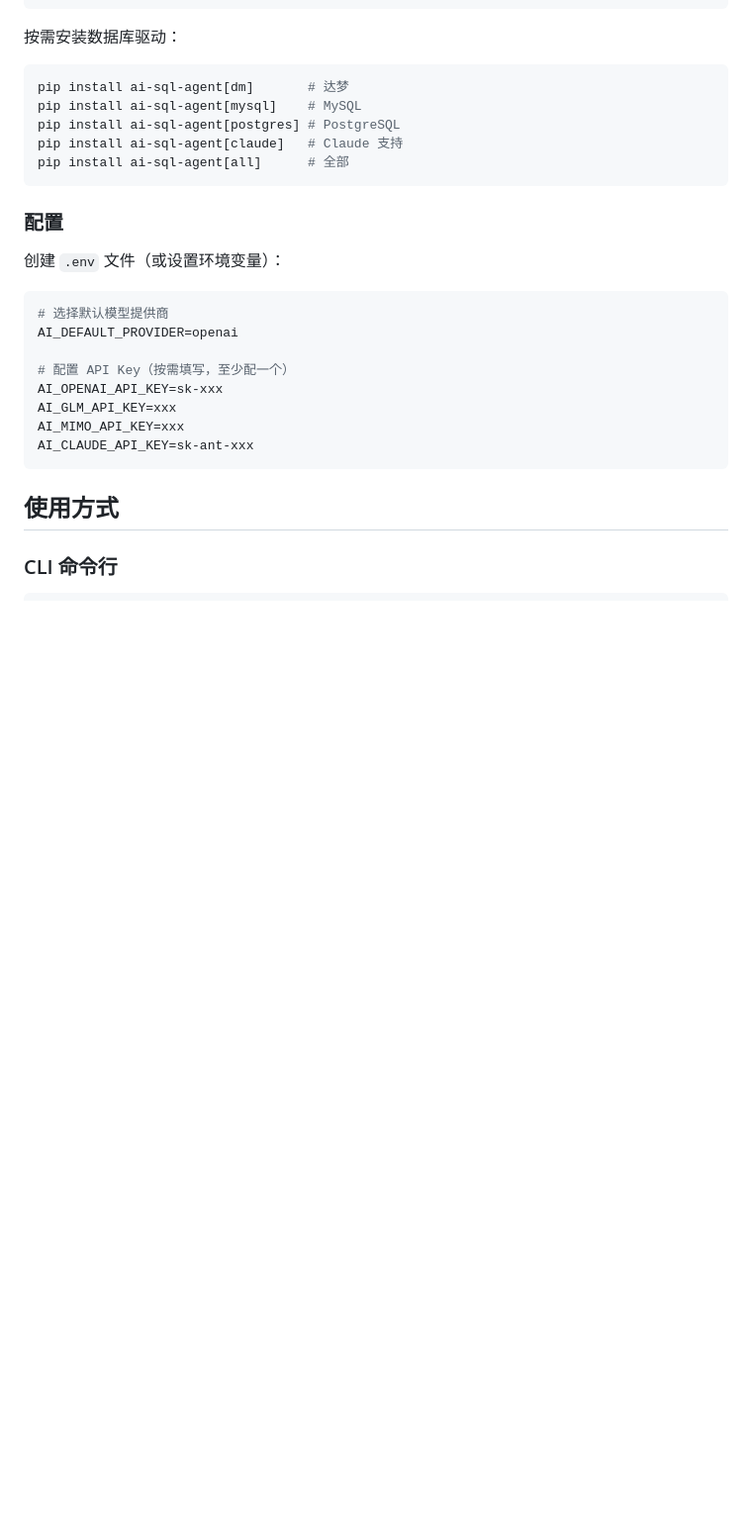
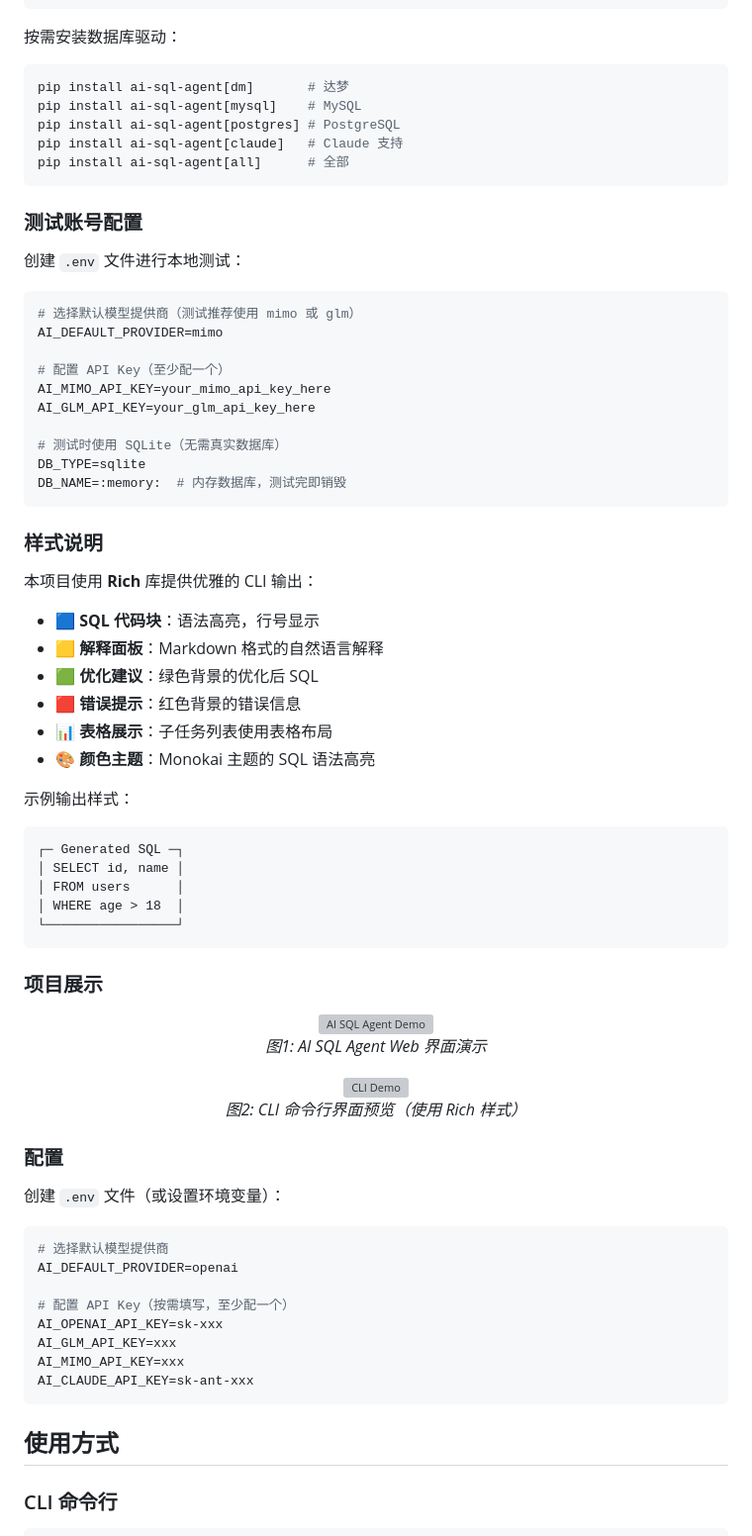
Before and after one commit to SongdDuo/AI-SQL-Agent, a Markdown page: README.md, the part around one of its changes. Shown at 99% size. Drawn GitHub-style; blank space fills up the shorter version; grey boxes are pictures that could not be loaded.

````diff
--- a/README.md
+++ b/README.md
@@ -57,6 +60,56 @@ pip install ai-sql-agent[postgres] # PostgreSQL
 pip install ai-sql-agent[claude]   # Claude 支持
 pip install ai-sql-agent[all]      # 全部
 ```
+
+### 测试账号配置
+
+创建 `.env` 文件进行本地测试：
+
+```bash
+# 选择默认模型提供商（测试推荐使用 mimo 或 glm）
+AI_DEFAULT_PROVIDER=mimo
+
+# 配置 API Key（至少配一个）
+AI_MIMO_API_KEY=your_mimo_api_key_here
+AI_GLM_API_KEY=your_glm_api_key_here
+
+# 测试时使用 SQLite（无需真实数据库）
+DB_TYPE=sqlite
+DB_NAME=:memory:  # 内存数据库，测试完即销毁
+```
+
+### 样式说明
+
+本项目使用 **Rich** 库提供优雅的 CLI 输出：
+
+- 🟦 **SQL 代码块**：语法高亮，行号显示
+- 🟨 **解释面板**：Markdown 格式的自然语言解释
+- 🟩 **优化建议**：绿色背景的优化后 SQL
+- 🟥 **错误提示**：红色背景的错误信息
+- 📊 **表格展示**：子任务列表使用表格布局
+- 🎨 **颜色主题**：Monokai 主题的 SQL 语法高亮
+
+示例输出样式：
+
+```
+┌─ Generated SQL ─┐
+│ SELECT id, name │
+│ FROM users      │
+│ WHERE age > 18  │
+└─────────────────┘
+```
+
+### 项目展示
+
+<div align="center">
+  <img src="docs/images/demo-screenshot.png" alt="AI SQL Agent Demo" width="800"/>
+  <p><em>图1: AI SQL Agent Web 界面演示</em></p>
+</div>
+
+<div align="center">
+  <img src="https://via.placeholder.com/800x400/1e293b/06b6d4?text=CLI+Demo+Preview" alt="CLI Demo" width="800"/>
+  <p><em>图2: CLI 命令行界面预览（使用 Rich 样式）</em></p>
+</div>
 
 ### 配置
 
````
Also changed, not shown: other parts of README.md (+75 -21 lines), CLAUDE.md (added, +186 -0 lines), README_EN.md (+10 -8 lines).
